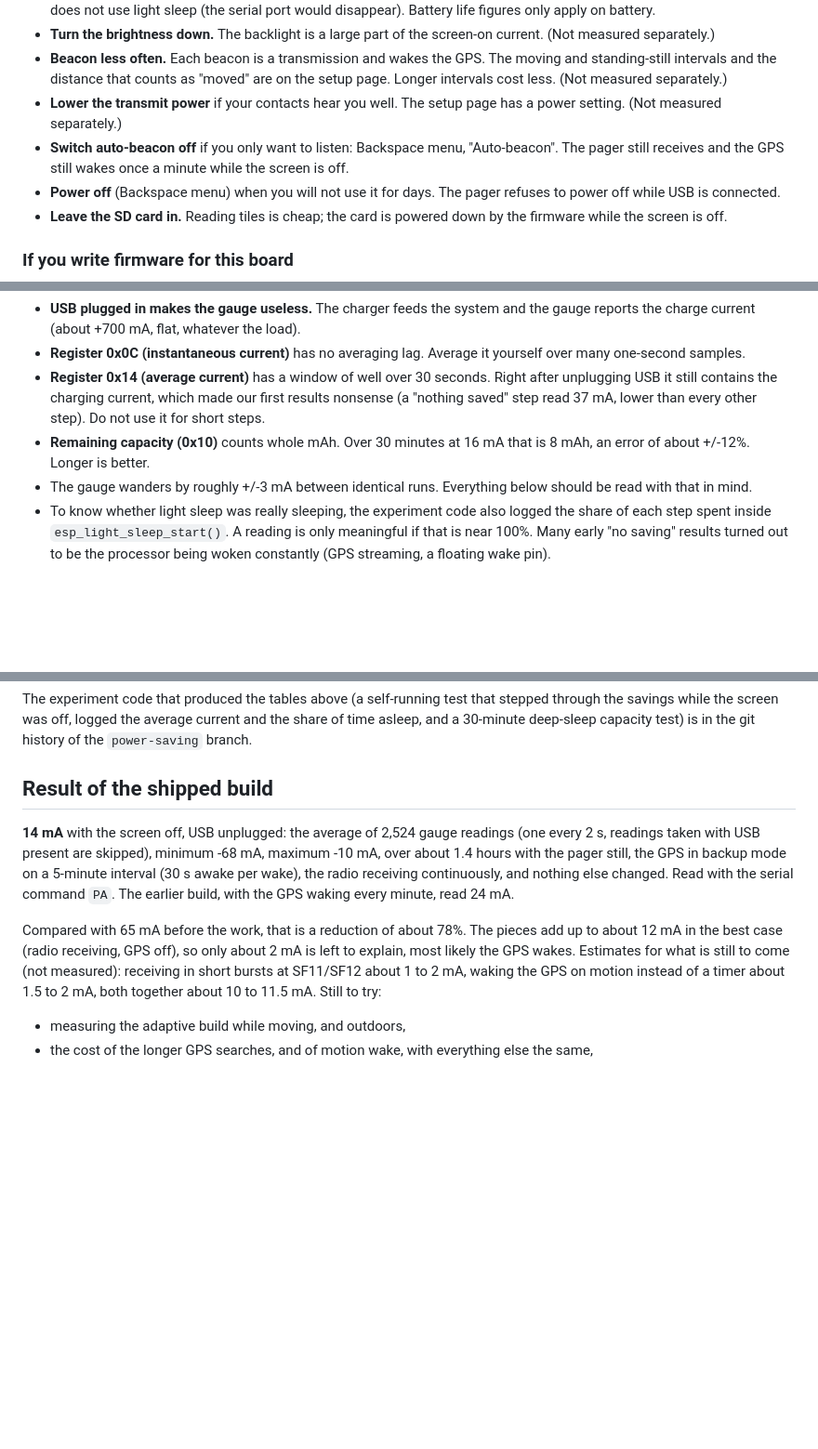
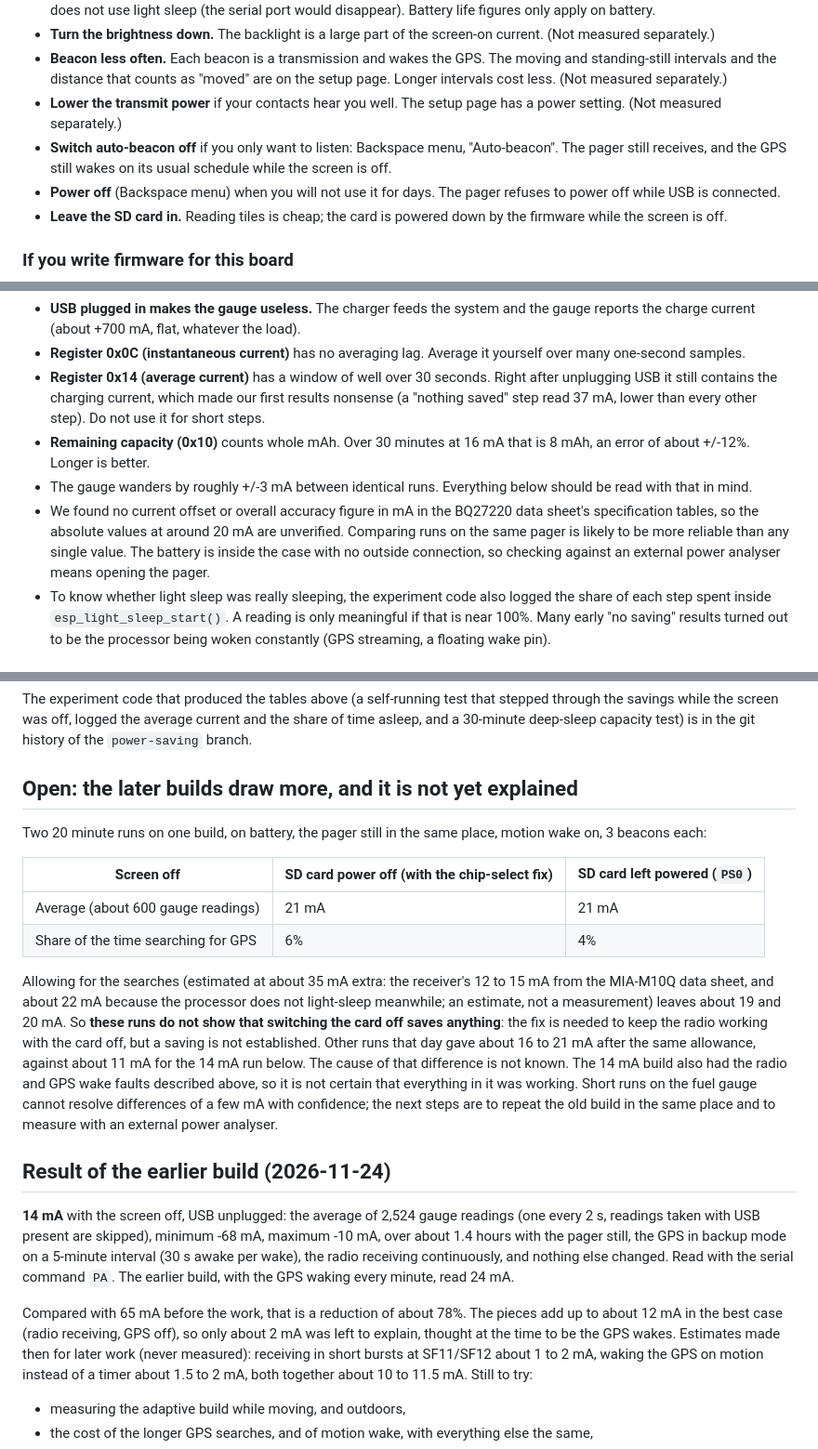
Before and after one commit to radiohound/lora-aprs-pager, a Markdown page: docs/low-power.md, 3 parts joined by grey strips. Shown at 93% size. Drawn GitHub-style; blank space fills up the shorter version.

```diff
--- a/docs/low-power.md
+++ b/docs/low-power.md
@@ -41,8 +65,8 @@ What follows is measured where a number is given. Where there is none, the advic
 * **Beacon less often.** Each beacon is a transmission and wakes the GPS. The moving and standing-still intervals and the distance
   that counts as "moved" are on the setup page. Longer intervals cost less. (Not measured separately.)
 * **Lower the transmit power** if your contacts hear you well. The setup page has a power setting. (Not measured separately.)
-* **Switch auto-beacon off** if you only want to listen: Backspace menu, "Auto-beacon". The pager still receives and the GPS still wakes
-  once a minute while the screen is off.
+* **Switch auto-beacon off** if you only want to listen: Backspace menu, "Auto-beacon". The pager still receives, and the GPS still wakes
+  on its usual schedule while the screen is off.
 * **Power off** (Backspace menu) when you will not use it for days. The pager refuses to power off while USB is connected.
 * **Leave the SD card in.** Reading tiles is cheap; the card is powered down by the firmware while the screen is off.
 
@@ -81,6 +105,9 @@ only means something with USB unplugged.
   short steps.
 * **Remaining capacity (0x10)** counts whole mAh. Over 30 minutes at 16 mA that is 8 mAh, an error of about +/-12%. Longer is better.
 * The gauge wanders by roughly +/-3 mA between identical runs. Everything below should be read with that in mind.
+* We found no current offset or overall accuracy figure in mA in the BQ27220 data sheet's specification tables, so the absolute values at
+  around 20 mA are unverified. Comparing runs on the same pager is likely to be more reliable than any single value. The battery is inside the
+  case with no outside connection, so checking against an external power analyser means opening the pager.
 * To know whether light sleep was really sleeping, the experiment code also logged the share of each step spent inside
   `esp_light_sleep_start()`. A reading is only meaningful if that is near 100%. Many early "no saving" results turned out to be the
   processor being woken constantly (GPS streaming, a floating wake pin).
@@ -287,7 +315,24 @@ The experiment code that produced the tables above (a self-running test that ste
 logged the average current and the share of time asleep, and a 30-minute deep-sleep capacity test) is in the git history of the
 `power-saving` branch.
 
-## Result of the shipped build
+## Open: the later builds draw more, and it is not yet explained
+
+Two 20 minute runs on one build, on battery, the pager still in the same place, motion wake on, 3 beacons each:
+
+| Screen off | SD card power off (with the chip-select fix) | SD card left powered (`PS0`) |
+|---|---|---|
+| Average (about 600 gauge readings) | 21 mA | 21 mA |
+| Share of the time searching for GPS | 6% | 4% |
+
+Allowing for the searches (estimated at about 35 mA extra: the receiver's 12 to 15 mA from the MIA-M10Q data sheet, and about 22 mA because
+the processor does not light-sleep meanwhile; an estimate, not a measurement) leaves about 19 and 20 mA. So **these runs do not show that
+switching the card off saves anything**: the fix is needed to keep the radio working with the card off, but a saving is not established. Other
+runs that day gave about 16 to 21 mA after the same allowance, against about 11 mA for the 14 mA run below. The cause of that difference is not
+known. The 14 mA build also had the radio and GPS wake faults described above, so it is not certain that everything in it was working. Short
+runs on the fuel gauge cannot resolve differences of a few mA with confidence; the next steps are to repeat the old build in the same place and
+to measure with an external power analyser.
+
+## Result of the earlier build (2026-11-24)
 
 **14 mA** with the screen off, USB unplugged: the average of 2,524 gauge readings (one every 2 s, readings taken with USB present are
 skipped), minimum -68 mA, maximum -10 mA, over about 1.4 hours with the pager still, the GPS in backup mode on a 5-minute interval (30 s
@@ -295,7 +340,7 @@ awake per wake), the radio receiving continuously, and nothing else changed. Rea
 GPS waking every minute, read 24 mA.
 
 Compared with 65 mA before the work, that is a reduction of about 78%. The pieces add up to about 12 mA in the best case (radio
-receiving, GPS off), so only about 2 mA is left to explain, most likely the GPS wakes. Estimates for what is still to come (not
+receiving, GPS off), so only about 2 mA was left to explain, thought at the time to be the GPS wakes. Estimates made then for later work (never
 measured): receiving in short bursts at SF11/SF12 about 1 to 2 mA, waking the GPS on motion instead of a timer about 1.5 to 2 mA, both
 together about 10 to 11.5 mA. Still to try:
 * measuring the adaptive build while moving, and outdoors,
```
Also changed, not shown: other parts of docs/low-power.md (+31 -6 lines), docs/screenshots/demo-list-and-map.png, docs/screenshots/demo-map-stations.png, docs/screenshots/map-trails.png.
